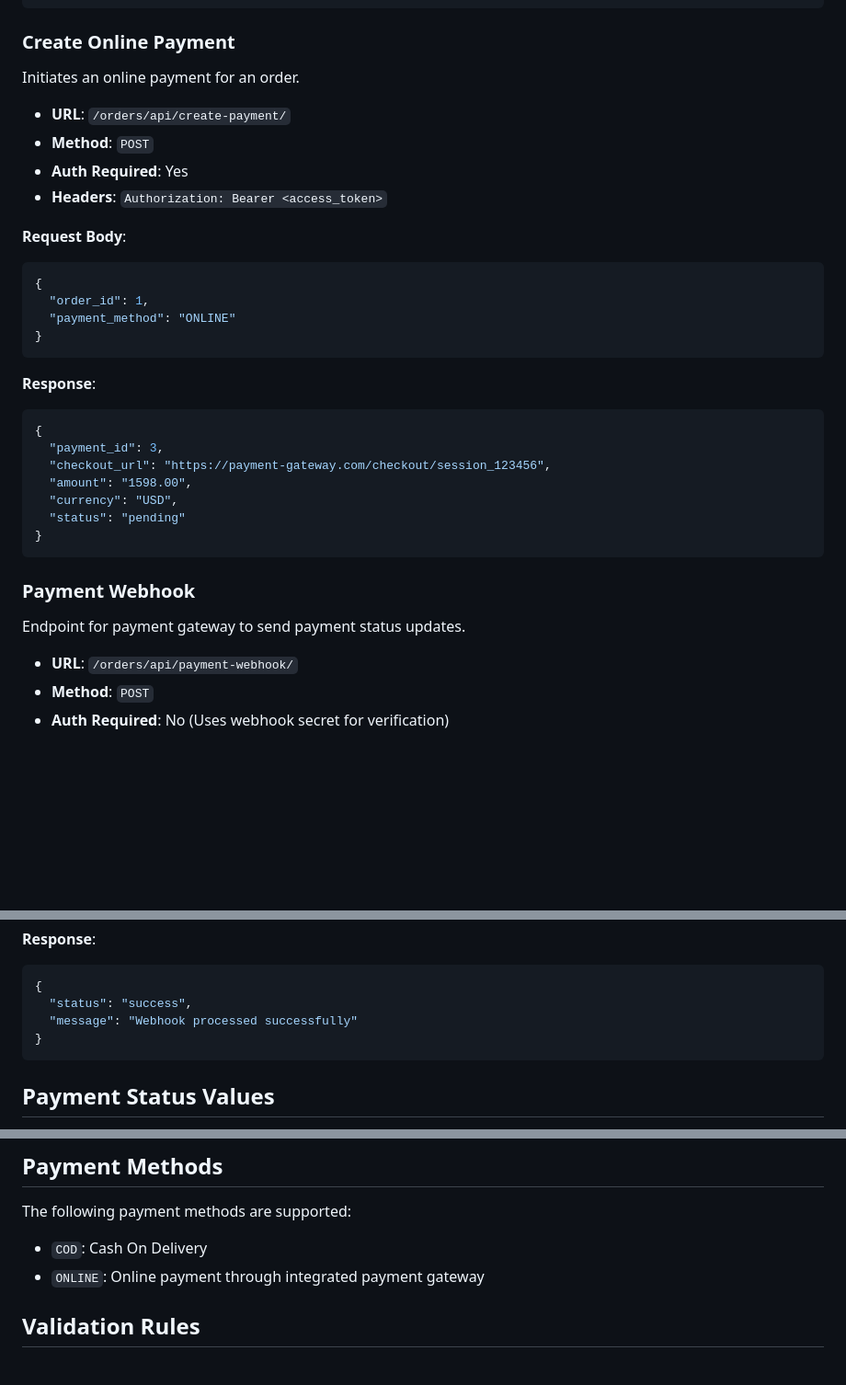
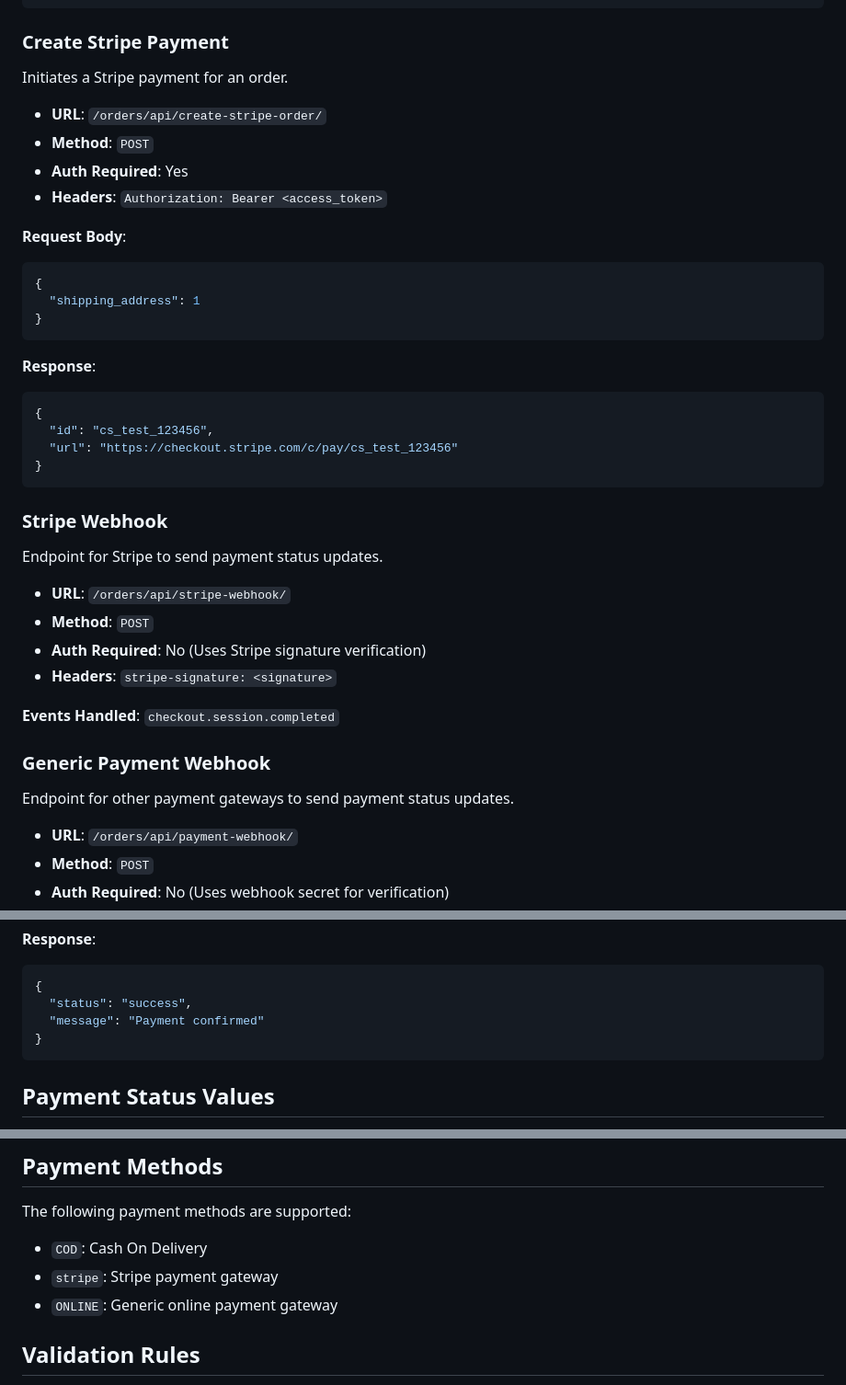
Before and after one commit to nohan-ahmed/halum_hut, a Markdown page: docs/Payments.md, 3 parts joined by grey strips. Shown at 92% size. Rendered like a GitHub page; blank space fills up the shorter version.

Commit message:
docs: Add Stripe integration documentation
- Update Payments.md with Stripe endpoints and webhook details
- Add Stripe_Integration.md setup guide
- Include payment flow and testing instructions

````diff
--- a/docs/Payments.md
+++ b/docs/Payments.md
@@ -72,11 +72,11 @@ Retrieves a specific payment by ID.
 }
 ```
 
-### Create Online Payment
+### Create Stripe Payment
 
-Initiates an online payment for an order.
+Initiates a Stripe payment for an order.
 
-- **URL**: `/orders/api/create-payment/`
+- **URL**: `/orders/api/create-stripe-order/`
 - **Method**: `POST`
 - **Auth Required**: Yes
 - **Headers**: `Authorization: Bearer <access_token>`
@@ -85,8 +85,7 @@ Initiates an online payment for an order.
 
 ```json
 {
-  "order_id": 1,
-  "payment_method": "ONLINE"
+  "shipping_address": 1
 }
 ```
 
@@ -94,17 +93,25 @@ Initiates an online payment for an order.
 
 ```json
 {
-  "payment_id": 3,
-  "checkout_url": "https://payment-gateway.com/checkout/session_123456",
-  "amount": "1598.00",
-  "currency": "USD",
-  "status": "pending"
+  "id": "cs_test_123456",
+  "url": "https://checkout.stripe.com/c/pay/cs_test_123456"
 }
 ```
 
-### Payment Webhook
+### Stripe Webhook
 
-Endpoint for payment gateway to send payment status updates.
+Endpoint for Stripe to send payment status updates.
+
+- **URL**: `/orders/api/stripe-webhook/`
+- **Method**: `POST`
+- **Auth Required**: No (Uses Stripe signature verification)
+- **Headers**: `stripe-signature: <signature>`
+
+**Events Handled**: `checkout.session.completed`
+
+### Generic Payment Webhook
+
+Endpoint for other payment gateways to send payment status updates.
 
 - **URL**: `/orders/api/payment-webhook/`
 - **Method**: `POST`
@@ -129,7 +136,7 @@ Endpoint for payment gateway to send payment status updates.
 ```json
 {
   "status": "success",
-  "message": "Webhook processed successfully"
+  "message": "Payment confirmed"
 }
 ```
 
@@ -148,7 +155,8 @@ Payments can have the following status values:
 The following payment methods are supported:
 
 - `COD`: Cash On Delivery
-- `ONLINE`: Online payment through integrated payment gateway
+- `stripe`: Stripe payment gateway
+- `ONLINE`: Generic online payment gateway
 
 ## Validation Rules
 
````
Also changed, not shown: docs/Stripe_Integration.md (added, +39 -0 lines).
